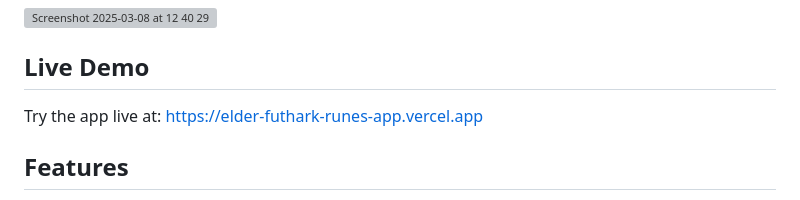
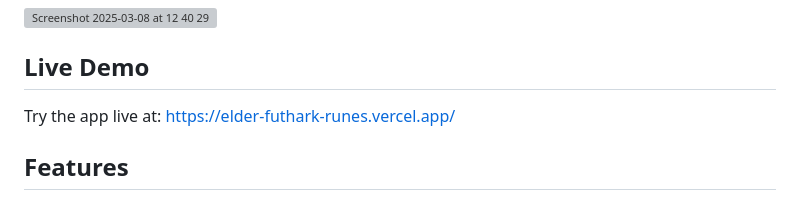
Before and after one commit to AnjaBuckley/elder-futhark-runes-app, a Markdown page: README.md, the part around the change. GitHub-like rendering; grey boxes are pictures that could not be loaded.

```diff
--- a/README.md
+++ b/README.md
@@ -6,7 +6,7 @@ An interactive web application for learning the Elder Futhark runic alphabet, fe
 
 ## Live Demo
 
-Try the app live at: [https://elder-futhark-runes-app.vercel.app](https://elder-futhark-runes-app.vercel.app)
+Try the app live at: https://elder-futhark-runes.vercel.app/
 
 ## Features
 
```
